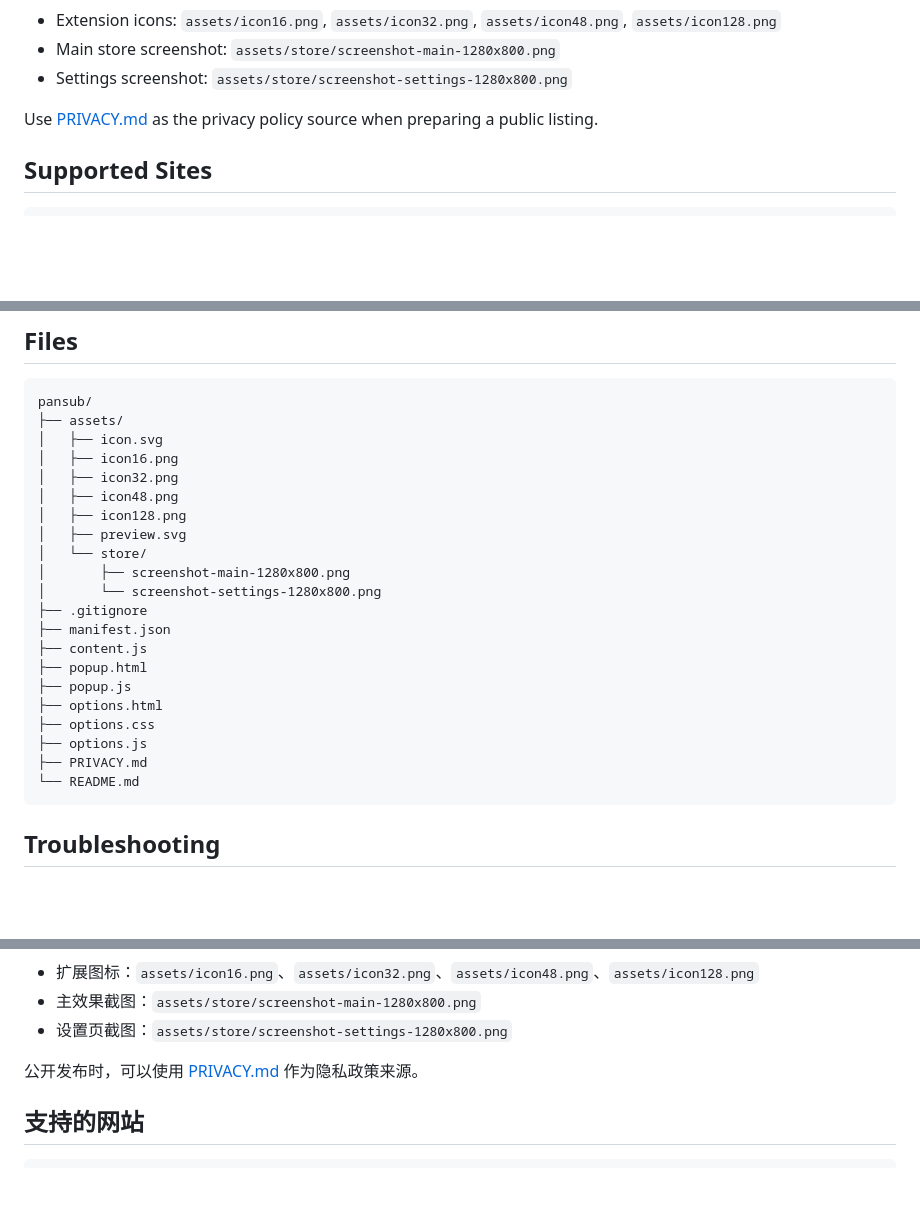
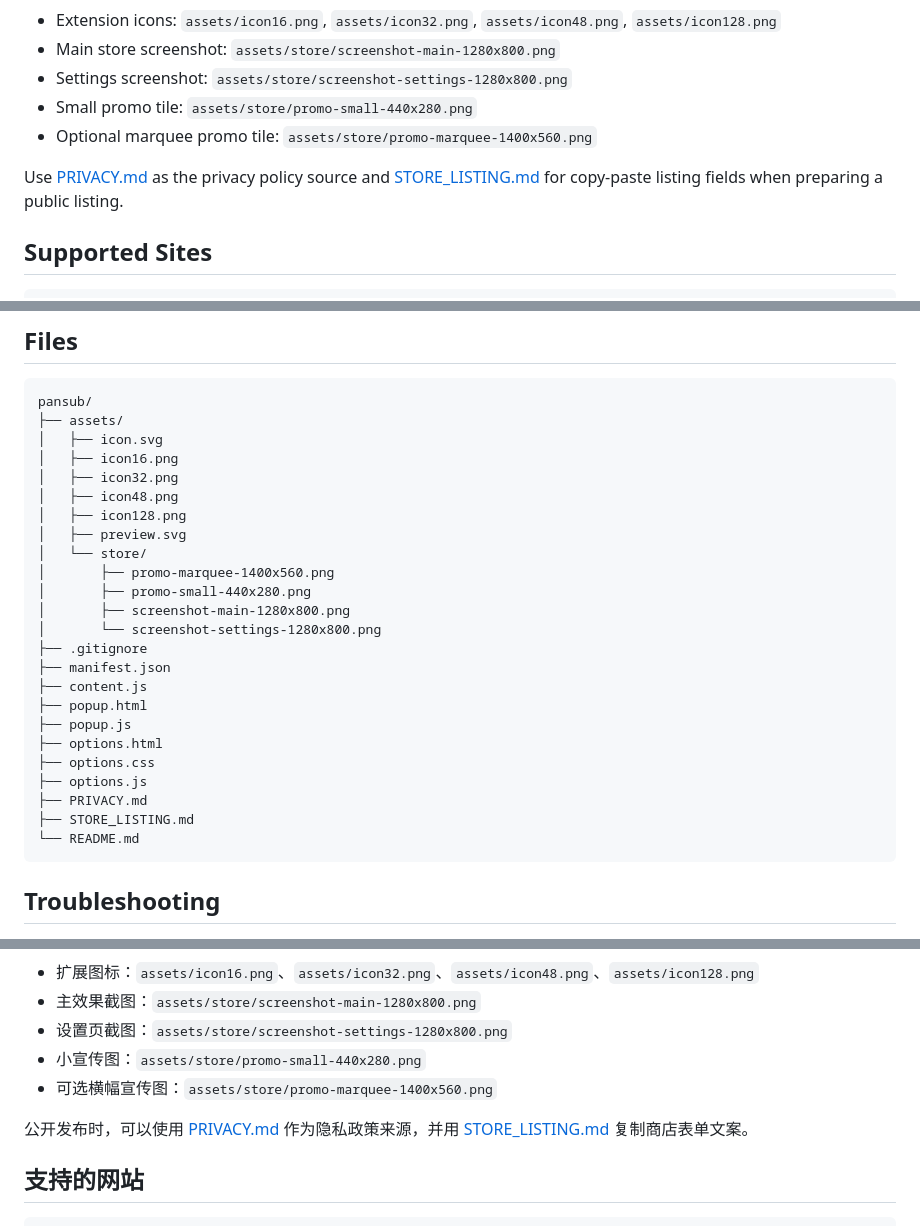
Before and after one commit to hannnnnnnny/pansub, a Markdown page: README.md, 3 parts joined by grey strips. Drawn GitHub-style; blank space fills up the shorter version.

Commit message:
docs: add Chrome Web Store listing draft

````diff
--- a/README.md
+++ b/README.md
@@ -80,8 +80,10 @@ Store assets are included in this repository:
 - Extension icons: `assets/icon16.png`, `assets/icon32.png`, `assets/icon48.png`, `assets/icon128.png`
 - Main store screenshot: `assets/store/screenshot-main-1280x800.png`
 - Settings screenshot: `assets/store/screenshot-settings-1280x800.png`
+- Small promo tile: `assets/store/promo-small-440x280.png`
+- Optional marquee promo tile: `assets/store/promo-marquee-1400x560.png`
 
-Use [PRIVACY.md](PRIVACY.md) as the privacy policy source when preparing a public listing.
+Use [PRIVACY.md](PRIVACY.md) as the privacy policy source and [STORE_LISTING.md](STORE_LISTING.md) for copy-paste listing fields when preparing a public listing.
 
 ## Supported Sites
 
@@ -106,6 +108,8 @@ pansub/
 │   ├── icon128.png
 │   ├── preview.svg
 │   └── store/
+│       ├── promo-marquee-1400x560.png
+│       ├── promo-small-440x280.png
 │       ├── screenshot-main-1280x800.png
 │       └── screenshot-settings-1280x800.png
 ├── .gitignore
@@ -117,6 +121,7 @@ pansub/
 ├── options.css
 ├── options.js
 ├── PRIVACY.md
+├── STORE_LISTING.md
 └── README.md
 ```
 
@@ -231,8 +236,10 @@ dist/pansub-1.1.0.zip
 - 扩展图标：`assets/icon16.png`、`assets/icon32.png`、`assets/icon48.png`、`assets/icon128.png`
 - 主效果截图：`assets/store/screenshot-main-1280x800.png`
 - 设置页截图：`assets/store/screenshot-settings-1280x800.png`
+- 小宣传图：`assets/store/promo-small-440x280.png`
+- 可选横幅宣传图：`assets/store/promo-marquee-1400x560.png`
 
-公开发布时，可以使用 [PRIVACY.md](PRIVACY.md) 作为隐私政策来源。
+公开发布时，可以使用 [PRIVACY.md](PRIVACY.md) 作为隐私政策来源，并用 [STORE_LISTING.md](STORE_LISTING.md) 复制商店表单文案。
 
 ## 支持的网站
 
````
Also changed, not shown: other parts of README.md (+3 -0 lines), STORE_LISTING.md (added, +252 -0 lines), assets/store/promo-marquee-1400x560.png (added), assets/store/promo-small-440x280.png (added).
